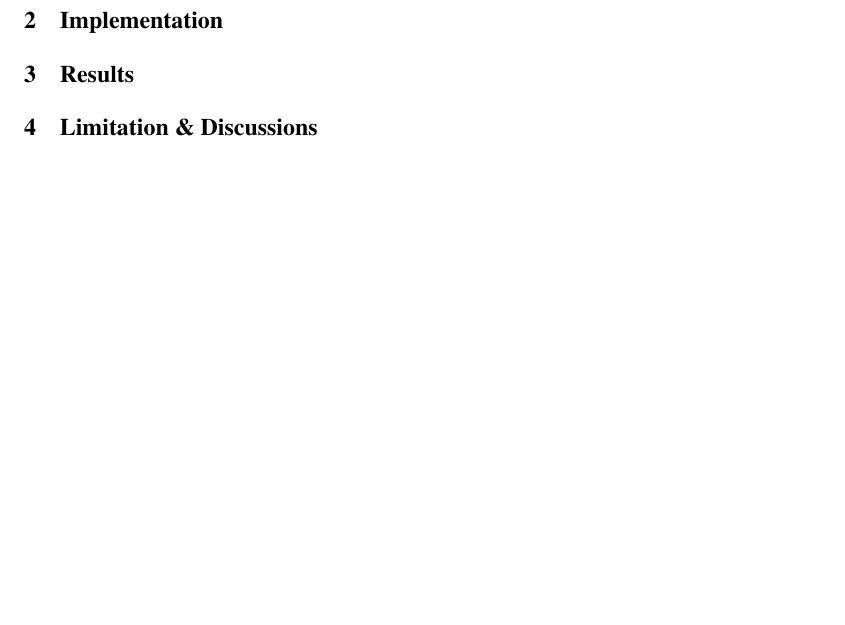
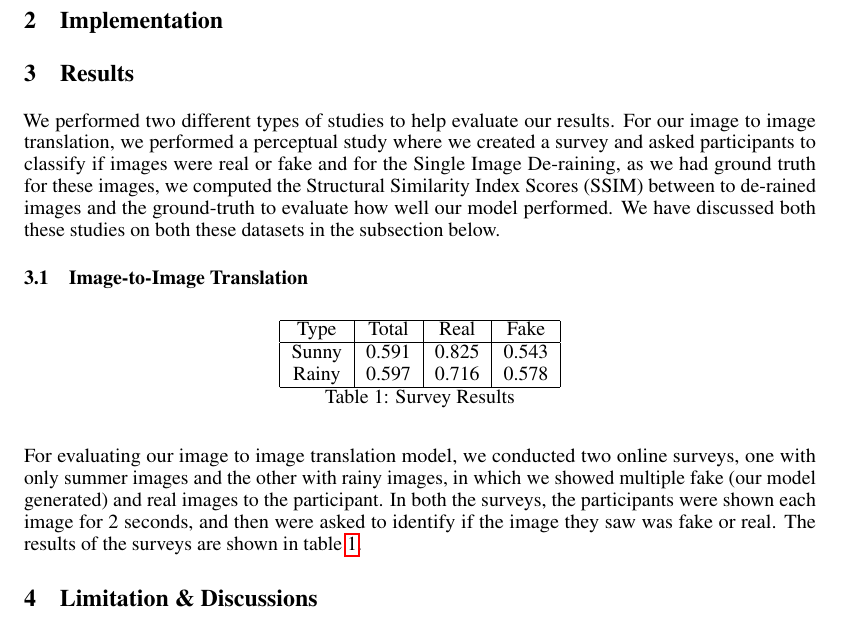
Before and after one commit to hamsterz0/GAN-Summer2Monsoon, a LaTeX paper (project template.tex): part of page 2 of 4, cut so that both start at the same text, the shorter picture padded with empty space. Compiled offline with pdfLaTeX.

Commit message:
results part 1

```diff
--- a/project template.tex
+++ b/project template.tex
@@ -120,6 +120,26 @@ Some of the other applications of our research include solving the problem of de
 \section{Implementation}
 
 \section{Results}
+
+We performed two different types of studies to help evaluate our results. For our image to image translation, we performed a perceptual study where we created a survey and asked participants to classify if images were real or fake and for the Single Image De-raining, as we had ground truth for these images, we computed the Structural Similarity Index Scores (SSIM) between to de-rained images and the ground-truth to evaluate how well our model performed. We have discussed both these studies on both these datasets in the subsection below.
+
+\subsection{Image-to-Image Translation}
+
+\begin{table} [h!]
+\centering
+\begin{tabular}{ | c | c | c | c |}
+\hline
+ Type & Total & Real & Fake \\
+\hline
+ Sunny &  0.591 & 0.825 & 0.543 \\
+ Rainy & 0.597 & 0.716 & 0.578 \\
+ \hline
+\end{tabular}
+\caption{Survey Results}
+\label{table:1}
+\end{table}
+
+For evaluating our image to image translation model, we conducted two online surveys, one with only summer images and the other with rainy images, in which we showed multiple fake (our model generated) and real images to the participant. In both the surveys, the participants were shown each image for 2 seconds, and then were asked to identify if the image they saw was fake or real. The results of the surveys are shown in table \ref{table:1}.
 
 
 
```
Also changed, not shown: project template.pdf.
